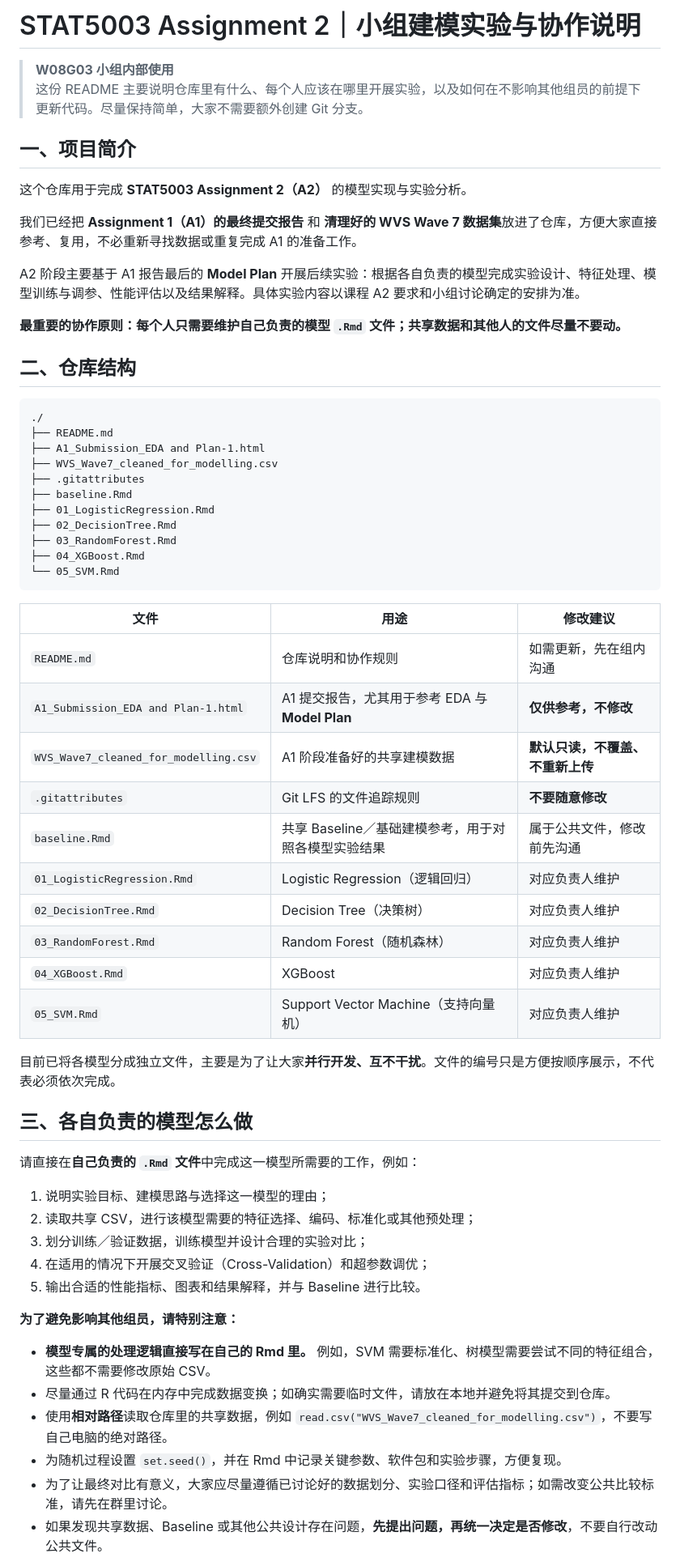
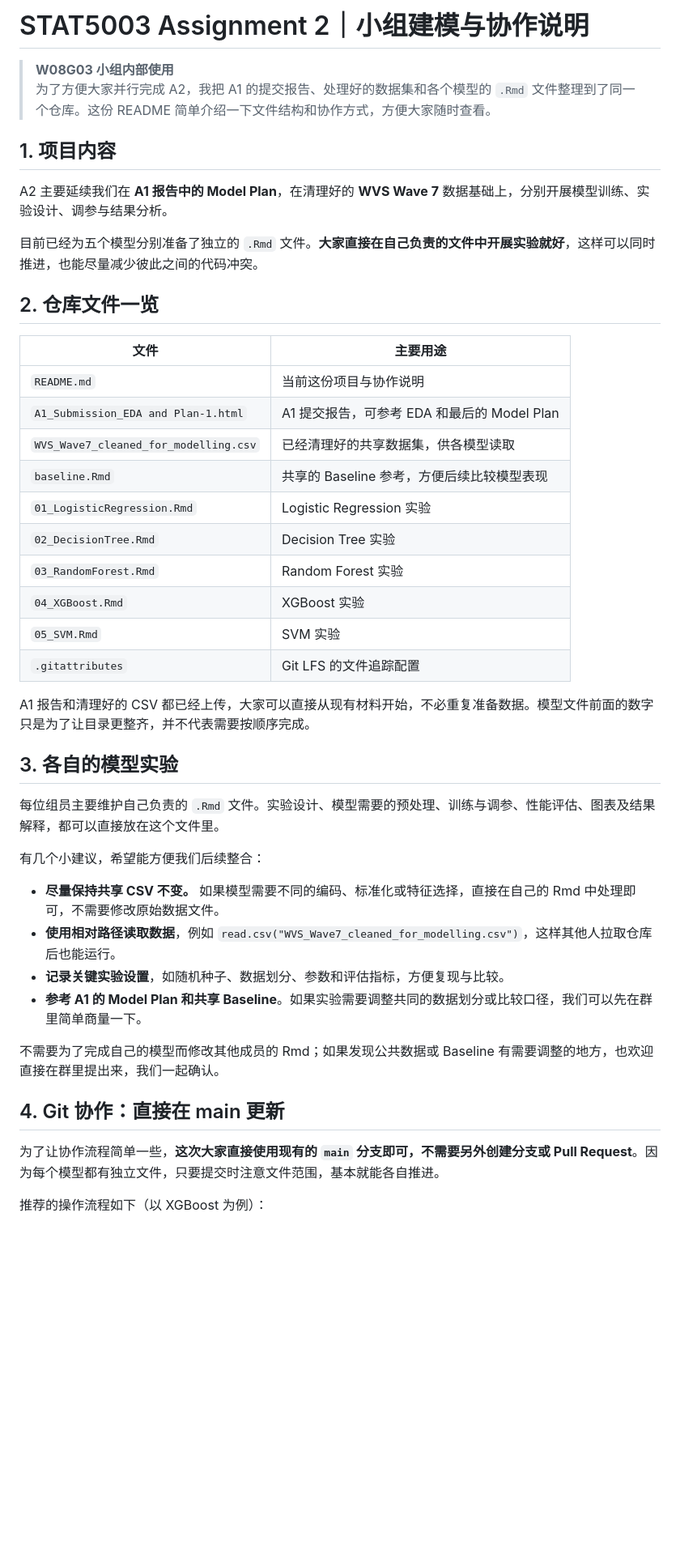
Before and after one commit to ZhenmingSun2003-rgb/5003_Workspace, a Markdown page: README.md, the part around one of its changes. Shown at 81% size. Drawn GitHub-style; blank space fills up the shorter version.

Commit message:
Changed README.md -Owen

````diff
--- a/README.md
+++ b/README.md
@@ -1,65 +1,47 @@
-# STAT5003 Assignment 2｜小组建模实验与协作说明
+# STAT5003 Assignment 2｜小组建模与协作说明
 
 > **W08G03 小组内部使用**
-> 这份 README 主要说明仓库里有什么、每个人应该在哪里开展实验，以及如何在不影响其他组员的前提下更新代码。尽量保持简单，大家不需要额外创建 Git 分支。
+> 为了方便大家并行完成 A2，我把 A1 的提交报告、处理好的数据集和各个模型的 `.Rmd` 文件整理到了同一个仓库。这份 README 简单介绍一下文件结构和协作方式，方便大家随时查看。
 
-## 一、项目简介
+## 1. 项目内容
 
-这个仓库用于完成 **STAT5003 Assignment 2（A2）** 的模型实现与实验分析。
+A2 主要延续我们在 **A1 报告中的 Model Plan**，在清理好的 **WVS Wave 7** 数据基础上，分别开展模型训练、实验设计、调参与结果分析。
 
-我们已经把 **Assignment 1（A1）的最终提交报告** 和 **清理好的 WVS Wave 7 数据集**放进了仓库，方便大家直接参考、复用，不必重新寻找数据或重复完成 A1 的准备工作。
+目前已经为五个模型分别准备了独立的 `.Rmd` 文件。**大家直接在自己负责的文件中开展实验就好**，这样可以同时推进，也能尽量减少彼此之间的代码冲突。
 
-A2 阶段主要基于 A1 报告最后的 **Model Plan** 开展后续实验：根据各自负责的模型完成实验设计、特征处理、模型训练与调参、性能评估以及结果解释。具体实验内容以课程 A2 要求和小组讨论确定的安排为准。
+## 2. 仓库文件一览
 
-**最重要的协作原则：每个人只需要维护自己负责的模型 `.Rmd` 文件；共享数据和其他人的文件尽量不要动。**
+| 文件 | 主要用途 |
+| --- | --- |
+| `README.md` | 当前这份项目与协作说明 |
+| `A1_Submission_EDA and Plan-1.html` | A1 提交报告，可参考 EDA 和最后的 Model Plan |
+| `WVS_Wave7_cleaned_for_modelling.csv` | 已经清理好的共享数据集，供各模型读取 |
+| `baseline.Rmd` | 共享的 Baseline 参考，方便后续比较模型表现 |
+| `01_LogisticRegression.Rmd` | Logistic Regression 实验 |
+| `02_DecisionTree.Rmd` | Decision Tree 实验 |
+| `03_RandomForest.Rmd` | Random Forest 实验 |
+| `04_XGBoost.Rmd` | XGBoost 实验 |
+| `05_SVM.Rmd` | SVM 实验 |
+| `.gitattributes` | Git LFS 的文件追踪配置 |
 
-## 二、仓库结构
+A1 报告和清理好的 CSV 都已经上传，大家可以直接从现有材料开始，不必重复准备数据。模型文件前面的数字只是为了让目录更整齐，并不代表需要按顺序完成。
 
-```text
-./
-├── README.md
-├── A1_Submission_EDA and Plan-1.html
-├── WVS_Wave7_cleaned_for_modelling.csv
-├── .gitattributes
-├── baseline.Rmd
-├── 01_LogisticRegression.Rmd
-├── 02_DecisionTree.Rmd
-├── 03_RandomForest.Rmd
-├── 04_XGBoost.Rmd
-└── 05_SVM.Rmd
-```
+## 3. 各自的模型实验
 
-| 文件 | 用途 | 修改建议 |
-| --- | --- | --- |
-| `README.md` | 仓库说明和协作规则 | 如需更新，先在组内沟通 |
-| `A1_Submission_EDA and Plan-1.html` | A1 提交报告，尤其用于参考 EDA 与 **Model Plan** | **仅供参考，不修改** |
-| `WVS_Wave7_cleaned_for_modelling.csv` | A1 阶段准备好的共享建模数据 | **默认只读，不覆盖、不重新上传** |
-| `.gitattributes` | Git LFS 的文件追踪规则 | **不要随意修改** |
-| `baseline.Rmd` | 共享 Baseline／基础建模参考，用于对照各模型实验结果 | 属于公共文件，修改前先沟通 |
-| `01_LogisticRegression.Rmd` | Logistic Regression（逻辑回归） | 对应负责人维护 |
-| `02_DecisionTree.Rmd` | Decision Tree（决策树） | 对应负责人维护 |
-| `03_RandomForest.Rmd` | Random Forest（随机森林） | 对应负责人维护 |
-| `04_XGBoost.Rmd` | XGBoost | 对应负责人维护 |
-| `05_SVM.Rmd` | Support Vector Machine（支持向量机） | 对应负责人维护 |
+每位组员主要维护自己负责的 `.Rmd` 文件。实验设计、模型需要的预处理、训练与调参、性能评估、图表及结果解释，都可以直接放在这个文件里。
 
-目前已将各模型分成独立文件，主要是为了让大家**并行开发、互不干扰**。文件的编号只是方便按顺序展示，不代表必须依次完成。
+有几个小建议，希望能方便我们后续整合：
 
-## 三、各自负责的模型怎么做
+- **尽量保持共享 CSV 不变。** 如果模型需要不同的编码、标准化或特征选择，直接在自己的 Rmd 中处理即可，不需要修改原始数据文件。
+- **使用相对路径读取数据**，例如 `read.csv("WVS_Wave7_cleaned_for_modelling.csv")`，这样其他人拉取仓库后也能运行。
+- **记录关键实验设置**，如随机种子、数据划分、参数和评估指标，方便复现与比较。
+- **参考 A1 的 Model Plan 和共享 Baseline**。如果实验需要调整共同的数据划分或比较口径，我们可以先在群里简单商量一下。
 
-请直接在**自己负责的 `.Rmd` 文件**中完成这一模型所需要的工作，例如：
+不需要为了完成自己的模型而修改其他成员的 Rmd；如果发现公共数据或 Baseline 有需要调整的地方，也欢迎直接在群里提出来，我们一起确认。
 
-1. 说明实验目标、建模思路与选择这一模型的理由；
-2. 读取共享 CSV，进行该模型需要的特征选择、编码、标准化或其他预处理；
-3. 划分训练／验证数据，训练模型并设计合理的实验对比；
-4. 在适用的情况下开展交叉验证（Cross-Validation）和超参数调优；
-5. 输出合适的性能指标、图表和结果解释，并与 Baseline 进行比较。
+## 4. Git 协作：直接在 main 更新
 
-**为了避免影响其他组员，请特别注意：**
+为了让协作流程简单一些，**这次大家直接使用现有的 `main` 分支即可，不需要另外创建分支或 Pull Request**。因为每个模型都有独立文件，只要提交时注意文件范围，基本就能各自推进。
 
-- **模型专属的处理逻辑直接写在自己的 Rmd 里。** 例如，SVM 需要标准化、树模型需要尝试不同的特征组合，这些都不需要修改原始 CSV。
-- 尽量通过 R 代码在内存中完成数据变换；如确实需要临时文件，请放在本地并避免将其提交到仓库。
-- 使用**相对路径**读取仓库里的共享数据，例如 `read.csv("WVS_Wave7_cleaned_for_modelling.csv")`，不要写自己电脑的绝对路径。
-- 为随机过程设置 `set.seed()`，并在 Rmd 中记录关键参数、软件包和实验步骤，方便复现。
-- 为了让最终对比有意义，大家应尽量遵循已讨论好的数据划分、实验口径和评估指标；如需改变公共比较标准，请先在群里讨论。
-- 如果发现共享数据、Baseline 或其他公共设计存在问题，**先提出问题，再统一决定是否修改**，不要自行改动公共文件。
+推荐的操作流程如下（以 XGBoost 为例）：
 
````
Also changed, not shown: other parts of README.md (+16 -47 lines).
